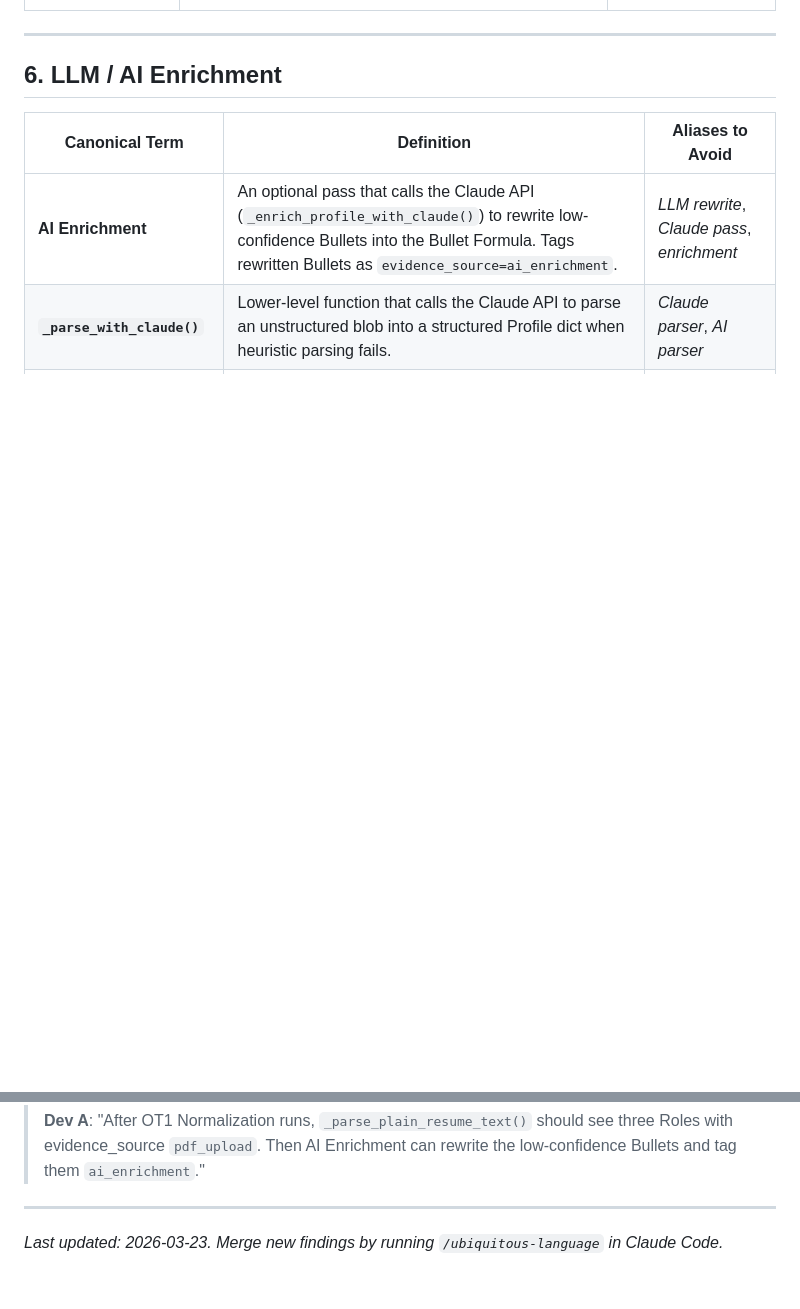
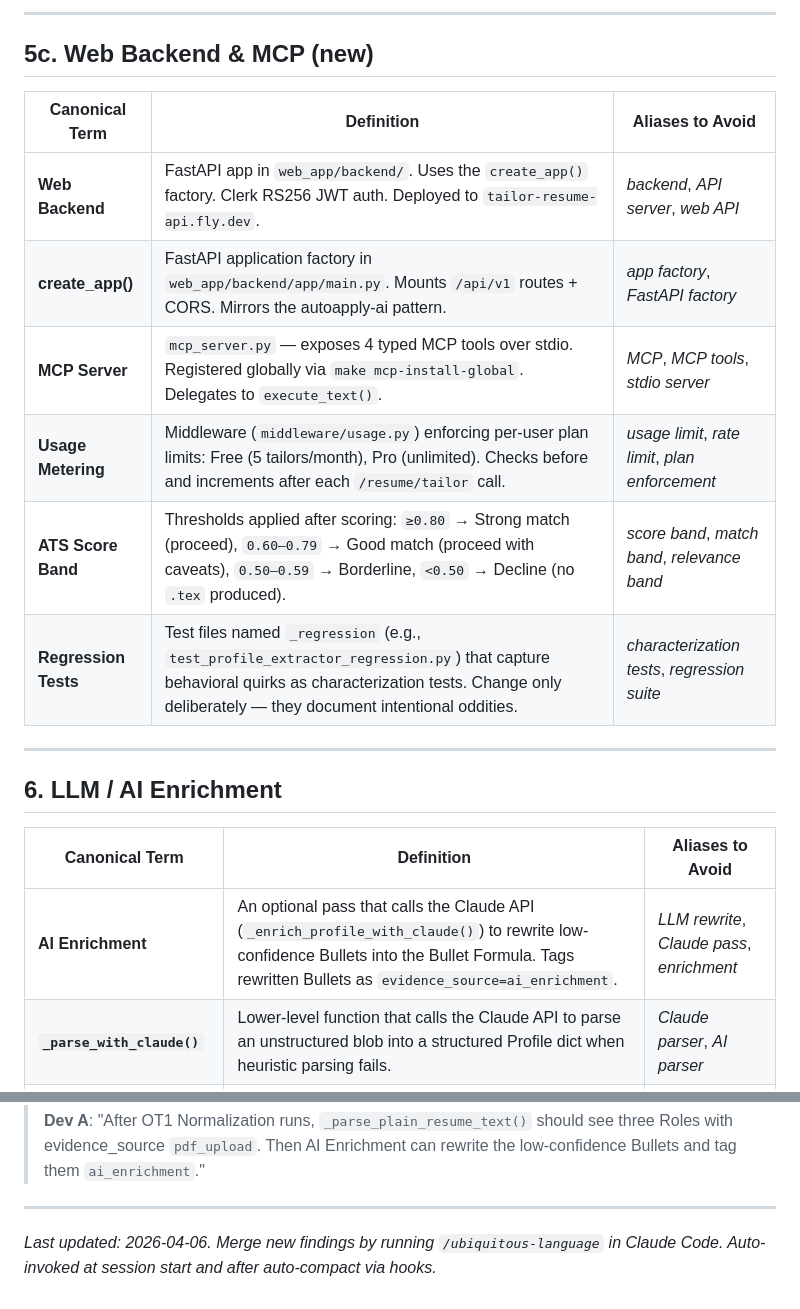
Before and after one commit to narendranathe/tailor-resume, a Markdown page: UBIQUITOUS_LANGUAGE.md, 2 parts joined by grey strips. Drawn GitHub-style; blank space fills up the shorter version.

```diff
--- a/UBIQUITOUS_LANGUAGE.md
+++ b/UBIQUITOUS_LANGUAGE.md
@@ -99,3 +121,15 @@
+---
+
+## 5c. Web Backend & MCP (new)
+
+| Canonical Term | Definition | Aliases to Avoid |
+|---|---|---|
+| **Web Backend** | FastAPI app in `web_app/backend/`. Uses the `create_app()` factory. Clerk RS256 JWT auth. Deployed to `tailor-resume-api.fly.dev`. | *backend*, *API server*, *web API* |
+| **create\_app()** | FastAPI application factory in `web_app/backend/app/main.py`. Mounts `/api/v1` routes + CORS. Mirrors the autoapply-ai pattern. | *app factory*, *FastAPI factory* |
+| **MCP Server** | `mcp_server.py` — exposes 4 typed MCP tools over stdio. Registered globally via `make mcp-install-global`. Delegates to `execute_text()`. | *MCP*, *MCP tools*, *stdio server* |
+| **Usage Metering** | Middleware (`middleware/usage.py`) enforcing per-user plan limits: Free (5 tailors/month), Pro (unlimited). Checks before and increments after each `/resume/tailor` call. | *usage limit*, *rate limit*, *plan enforcement* |
+| **ATS Score Band** | Thresholds applied after scoring: `≥0.80` → Strong match (proceed), `0.60–0.79` → Good match (proceed with caveats), `0.50–0.59` → Borderline, `<0.50` → Decline (no `.tex` produced). | *score band*, *match band*, *relevance band* |
+| **Regression Tests** | Test files named `_regression` (e.g., `test_profile_extractor_regression.py`) that capture behavioral quirks as characterization tests. Change only deliberately — they document intentional oddities. | *characterization tests*, *regression suite* |
 
 ---
 
@@ -182,4 +216,4 @@
 
 ---
 
-*Last updated: 2026-03-23. Merge new findings by running `/ubiquitous-language` in Claude Code.*
+*Last updated: 2026-04-06. Merge new findings by running `/ubiquitous-language` in Claude Code. Auto-invoked at session start and after auto-compact via hooks.*
```
Also changed, not shown: other parts of UBIQUITOUS_LANGUAGE.md (+26 -4 lines), CLAUDE.md (added, +113 -0 lines).
